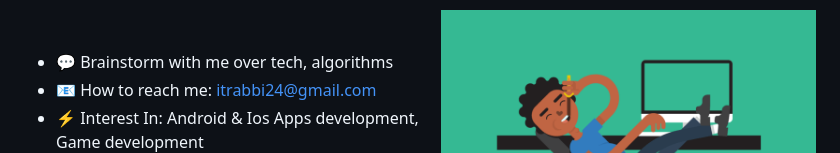
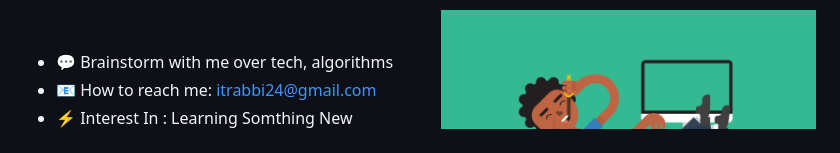
Before and after one commit to itrabbi24/itrabbi24, a Markdown page: README.md, the part around the change. Drawn GitHub-style.

```diff
--- a/README.md
+++ b/README.md
@@ -10,7 +10,7 @@ Hello, my name is ARG RABBY. I am a full-stack software developer with 3 years o
 
 - 💬 Brainstorm with me over tech, algorithms
 - 📧 How to reach me: itrabbi24@gmail.com
-- ⚡ Interest In: Android & Ios Apps development, Game development
+- ⚡ Interest In : Learning Somthing New
 - 😄 Fun fact: In my free time I love to travel
 
 
```
